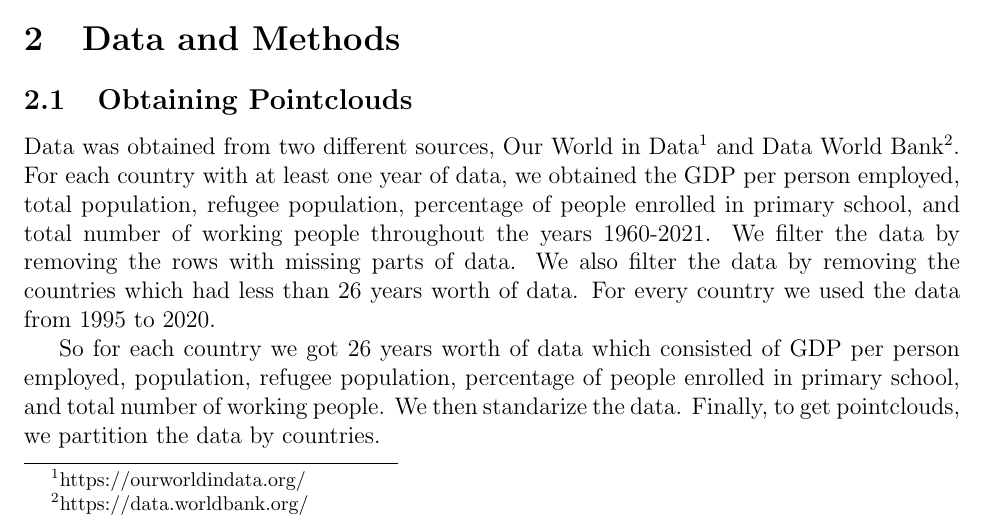
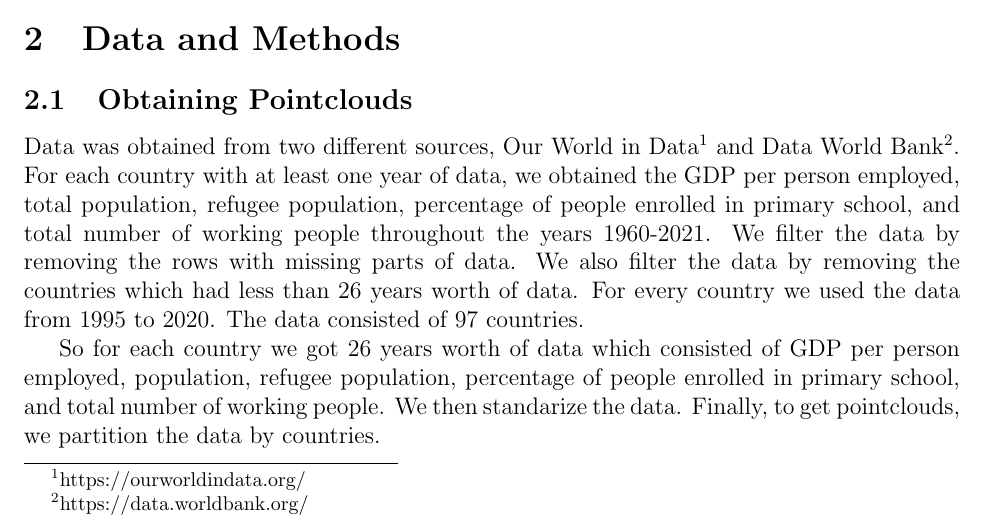
Before and after one commit to BernardaPetek/TDAproject, a LaTeX document (Report/reporttrue.tex): part of page 1 of 5, cut so that both start at the same text. Compiled offline with pdfLaTeX.

Commit message:
Add files via upload

```diff
--- a/Report/reporttrue.tex
+++ b/Report/reporttrue.tex
@@ -50,7 +50,7 @@ Topological data analysis (TDA) is a modern tool for data analysis which can be
 
 \section{Data and Methods}
 \subsection{Obtaining Pointclouds}
-Data was obtained from two different sources, Our World in Data\footnote{https://ourworldindata.org/} and Data World Bank\footnote{https://data.worldbank.org/}. For each country with at least one year of data, we obtained the GDP per person employed, total population, refugee population, percentage of people enrolled in primary school, and total number of working people throughout the years 1960-2021. We filter the data by removing the rows with missing parts of data. We also filter the data by removing the countries which had less than 26 years worth of data. For every country we used the data from 1995 to 2020.
+Data was obtained from two different sources, Our World in Data\footnote{https://ourworldindata.org/} and Data World Bank\footnote{https://data.worldbank.org/}. For each country with at least one year of data, we obtained the GDP per person employed, total population, refugee population, percentage of people enrolled in primary school, and total number of working people throughout the years 1960-2021. We filter the data by removing the rows with missing parts of data. We also filter the data by removing the countries which had less than 26 years worth of data. For every country we used the data from 1995 to 2020. The data consisted of 97 countries.
 
 So for each country we got 26 years worth of data which consisted of GDP per person employed, population, refugee population, percentage of people enrolled in primary school, and total number of working people. We then standarize the data. Finally, to get pointclouds, we partition the data by countries.
 
```
Also changed, not shown: Report/reporttrue.pdf.
